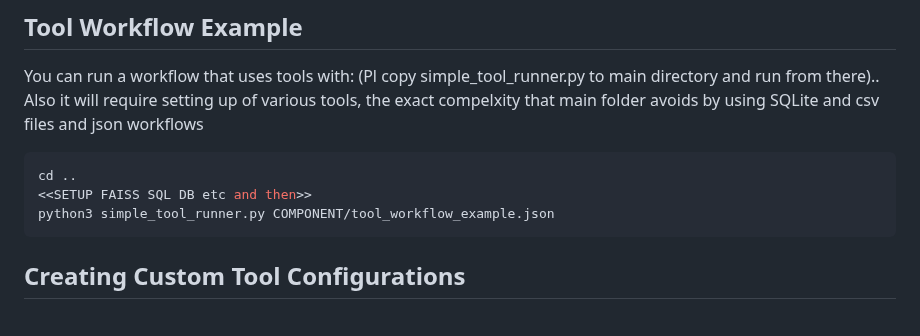
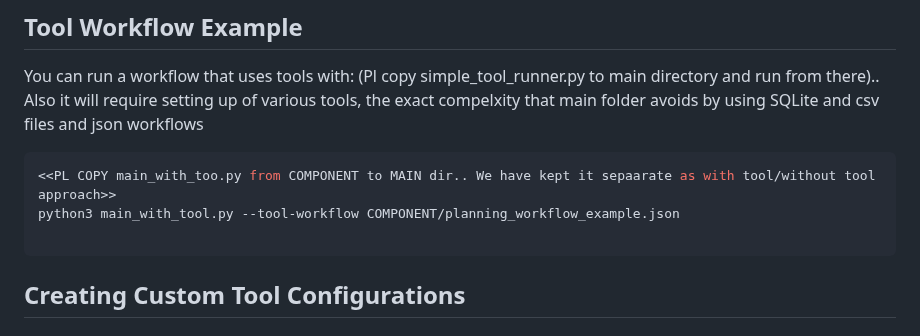
Before and after one commit to RahulModak74/working_agents, a Markdown page: COMPONENT/tools_readme.md, the part around the change. GitHub-like rendering.

````diff
--- a/COMPONENT/tools_readme.md
+++ b/COMPONENT/tools_readme.md
@@ -79,9 +79,9 @@ The CLI has been extended with new commands for using tools:
 You can run a workflow that uses tools with: (Pl copy simple_tool_runner.py to main directory and run from there).. Also it will require setting up of various tools, the exact compelxity that main folder avoids by using SQLite and csv files and json workflows
 
 ```bash
-cd ..
-<<SETUP FAISS SQL DB etc and then>>
-python3 simple_tool_runner.py COMPONENT/tool_workflow_example.json
+<<PL COPY main_with_too.py from COMPONENT to MAIN dir.. We have kept it sepaarate as with tool/without tool approach>>
+python3 main_with_tool.py --tool-workflow COMPONENT/planning_workflow_example.json
+
 ```
 
 ## Creating Custom Tool Configurations
````
